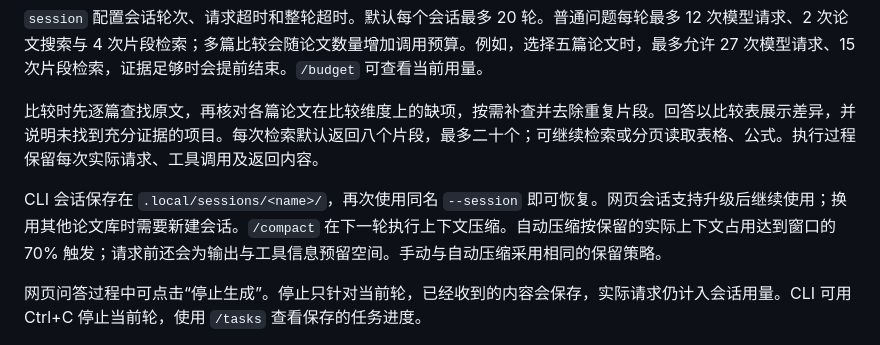
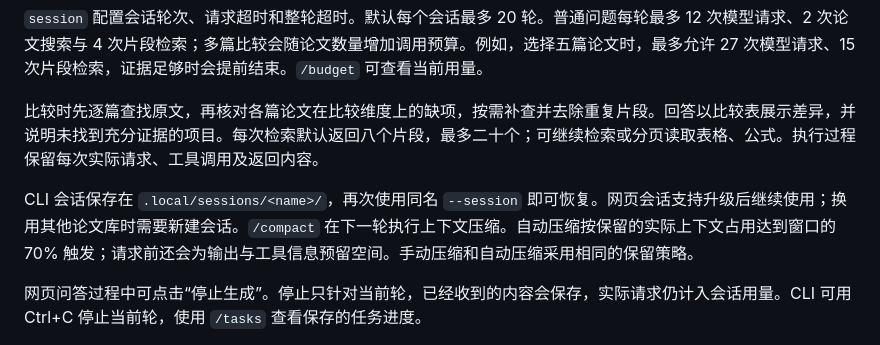
Before and after one commit to Wahuwahuuu/AsterCite, a Markdown page: docs/configuration.md, the part around the change. Rendered like a GitHub page.

Commit message:
更新文档内容

```diff
--- a/docs/configuration.md
+++ b/docs/configuration.md
@@ -38,7 +38,7 @@ npm run paper -- --session research
 
 比较时先逐篇查找原文，再核对各篇论文在比较维度上的缺项，按需补查并去除重复片段。回答以比较表展示差异，并说明未找到充分证据的项目。每次检索默认返回八个片段，最多二十个；可继续检索或分页读取表格、公式。执行过程保留每次实际请求、工具调用及返回内容。
 
-CLI 会话保存在 `.local/sessions/<name>/`，再次使用同名 `--session` 即可恢复。网页会话支持升级后继续使用；换用其他论文库时需要新建会话。`/compact` 在下一轮执行上下文压缩。自动压缩按保留的实际上下文占用达到窗口的 70% 触发；请求前还会为输出与工具信息预留空间。手动与自动压缩采用相同的保留策略。
+CLI 会话保存在 `.local/sessions/<name>/`，再次使用同名 `--session` 即可恢复。网页会话支持升级后继续使用；换用其他论文库时需要新建会话。`/compact` 在下一轮执行上下文压缩。自动压缩按保留的实际上下文占用达到窗口的 70% 触发；请求前还会为输出与工具信息预留空间。手动压缩和自动压缩采用相同的保留策略。
 
 网页问答过程中可点击“停止生成”。停止只针对当前轮，已经收到的内容会保存，实际请求仍计入会话用量。CLI 可用 Ctrl+C 停止当前轮，使用 `/tasks` 查看保存的任务进度。
 
```
